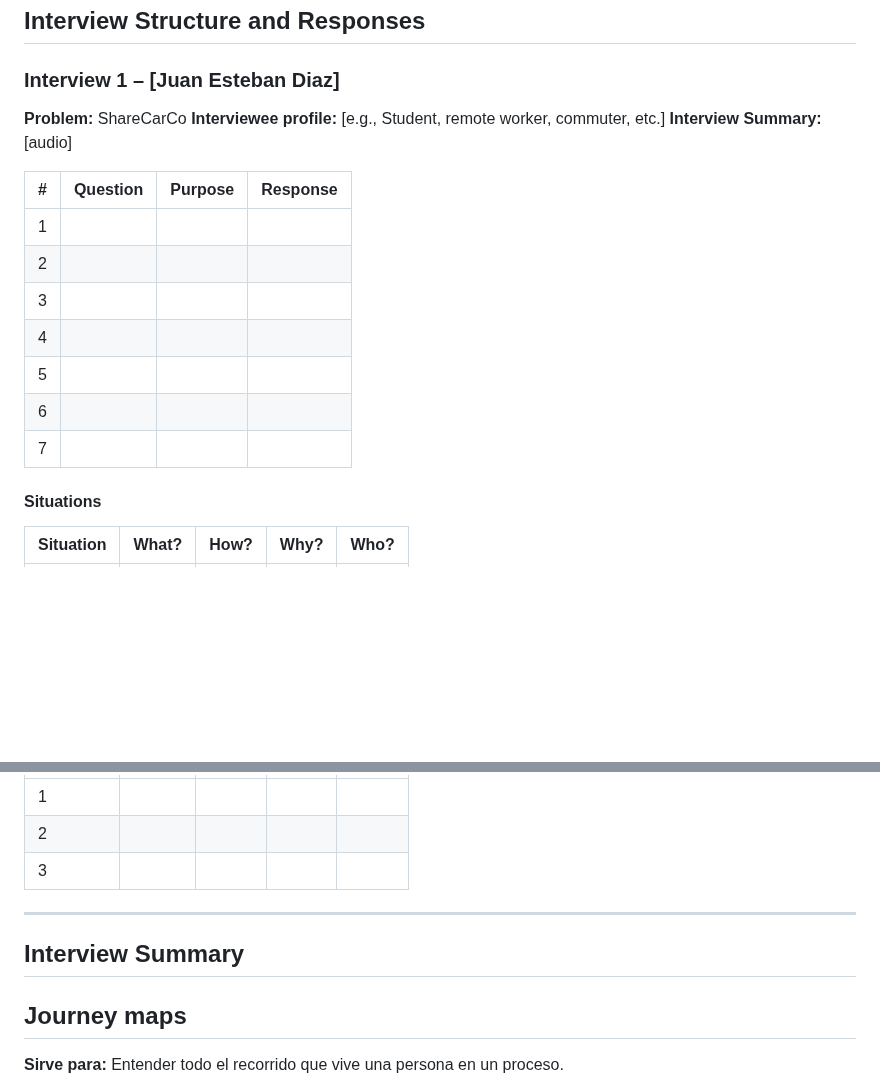
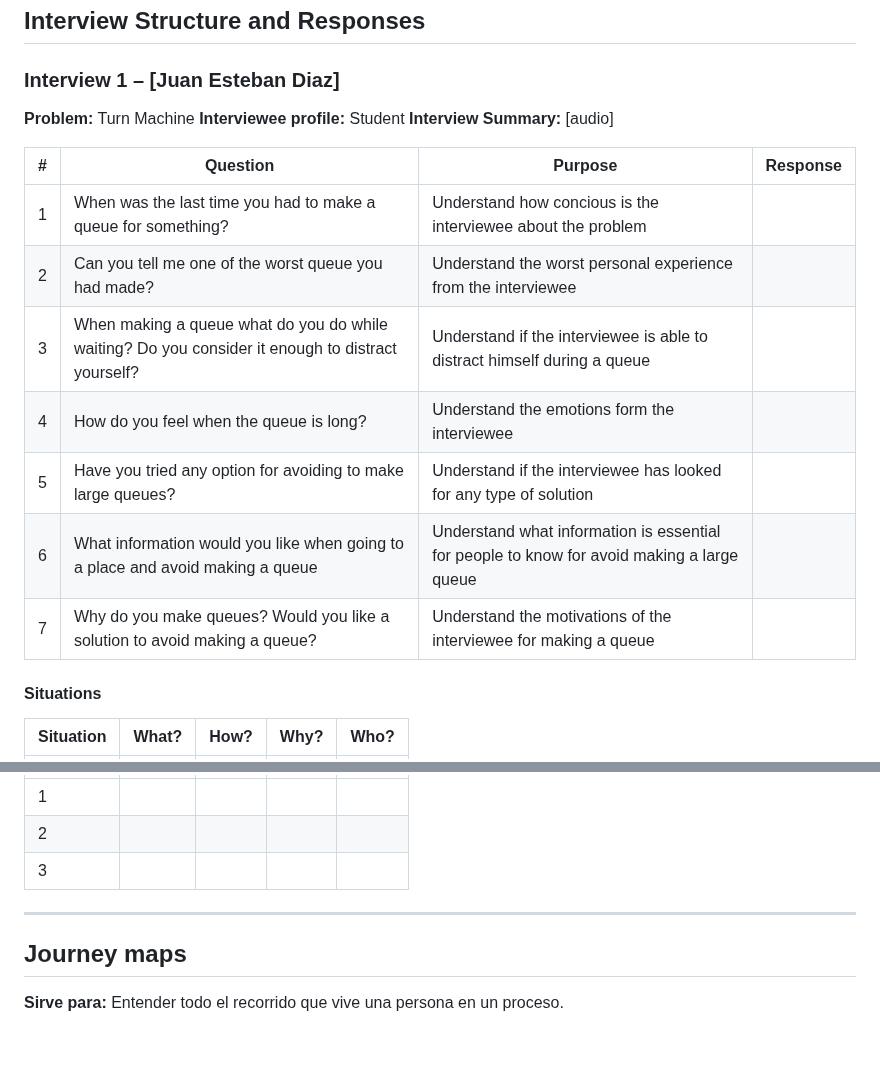
Before and after one commit to G15-ISIS3510-1/Project, a Markdown page: docs/MS2.md, 2 parts joined by grey strips. GitHub-like rendering; blank space fills up the shorter version.

```diff
--- a/docs/MS2.md
+++ b/docs/MS2.md
@@ -12,19 +12,19 @@
 ## Interview Structure and Responses
 
 ### Interview 1 – [Juan Esteban Diaz]
-**Problem:** ShareCarCo
-**Interviewee profile:** [e.g., Student, remote worker, commuter, etc.]
+**Problem:** Turn Machine
+**Interviewee profile:** Student
 **Interview Summary:** [audio]
 
 | # | Question | Purpose | Response |
 |---|----------|----------|---------|
-| 1 |  |  | |
-| 2 |  |  | |
-| 3 |  |  | |
-| 4 |  |  | |
-| 5 |  |  | |
-| 6 |  |  | |
-| 7 |  |  | |
+| 1 | When was the last time you had to make a queue for something? | Understand how concious is the interviewee about the problem | |
+| 2 | Can you tell me one of the worst queue you had made? | Understand the worst personal experience from the interviewee | |
+| 3 | When making a queue what do you do while waiting? Do you consider it enough to distract yourself? | Understand if the interviewee is able to distract himself during a queue | |
+| 4 | How do you feel when the queue is long? | Understand the emotions form the interviewee | |
+| 5 | Have you tried any option for avoiding to make large queues? | Understand if the interviewee has looked for any type of solution | |
+| 6 | What information would you like when going to a place and avoid making a queue | Understand what information is essential for people to know for avoid making a large queue | |
+| 7 | Why do you make queues? Would you like a solution to avoid making a queue? | Understand the motivations of the interviewee for making a queue | |
 
 #### Situations
 | Situation | What? | How? | Why? | Who? |
@@ -149,8 +149,6 @@
 
 ---
 
-## Interview Summary
-
 ##  Journey maps
 
 **Sirve para:** Entender todo el recorrido que vive una persona en un proceso.
```
